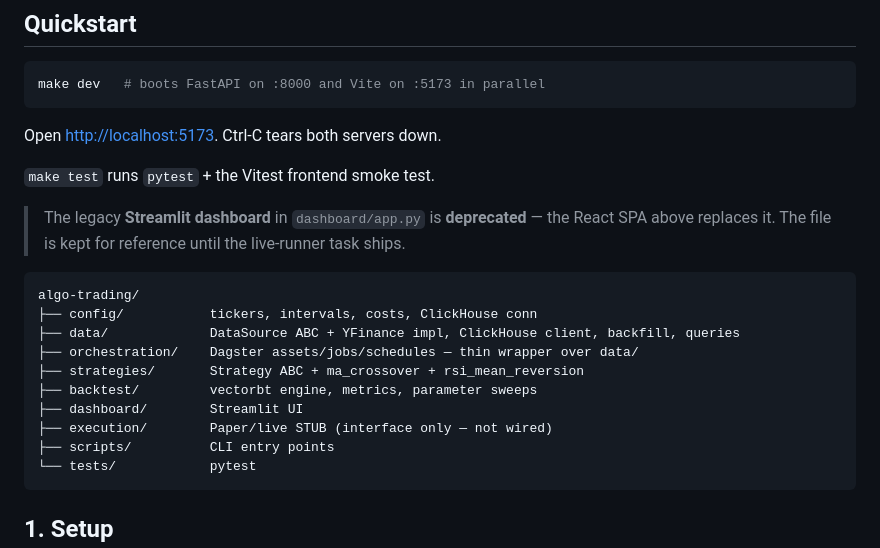
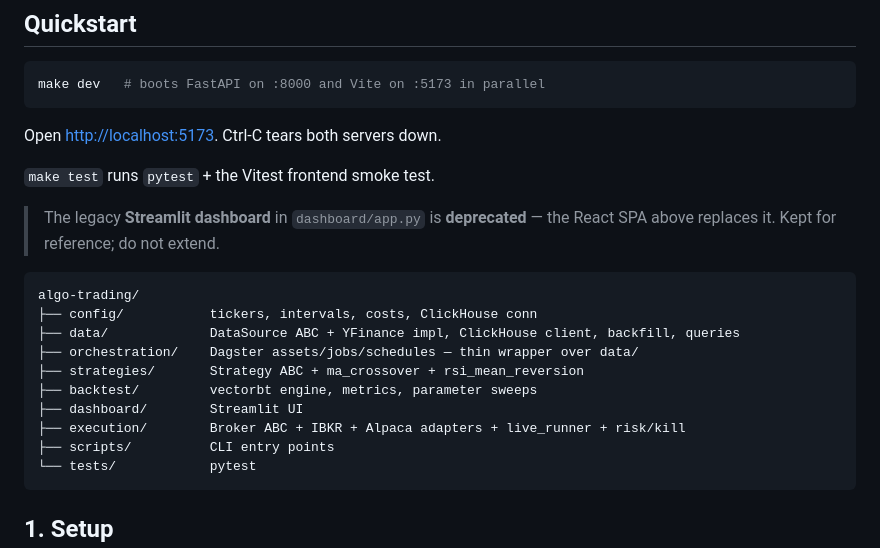
Before and after one commit to Shawntwj/algo-trading, a Markdown page: README.md, the part around one of its changes. GitHub-like rendering.

````diff
--- a/README.md
+++ b/README.md
@@ -49,8 +49,7 @@ Open <http://localhost:5173>. Ctrl-C tears both servers down.
 `make test` runs `pytest` + the Vitest frontend smoke test.
 
 > The legacy **Streamlit dashboard** in `dashboard/app.py` is **deprecated** —
-> the React SPA above replaces it. The file is kept for reference until the
-> live-runner task ships.
+> the React SPA above replaces it. Kept for reference; do not extend.
 
 ```
 algo-trading/
@@ -60,7 +59,7 @@ algo-trading/
 ├── strategies/       Strategy ABC + ma_crossover + rsi_mean_reversion
 ├── backtest/         vectorbt engine, metrics, parameter sweeps
 ├── dashboard/        Streamlit UI
-├── execution/        Paper/live STUB (interface only — not wired)
+├── execution/        Broker ABC + IBKR + Alpaca adapters + live_runner + risk/kill
 ├── scripts/          CLI entry points
 └── tests/            pytest
 ```
````
Also changed, not shown: other parts of README.md (+151 -2 lines).
